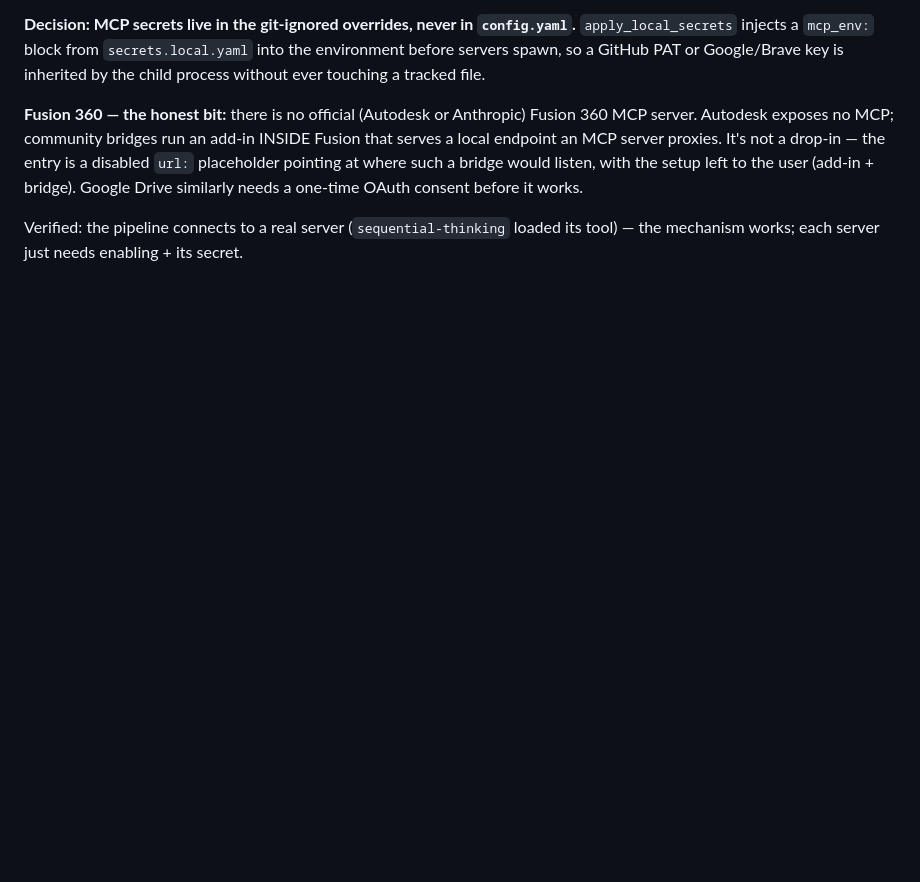
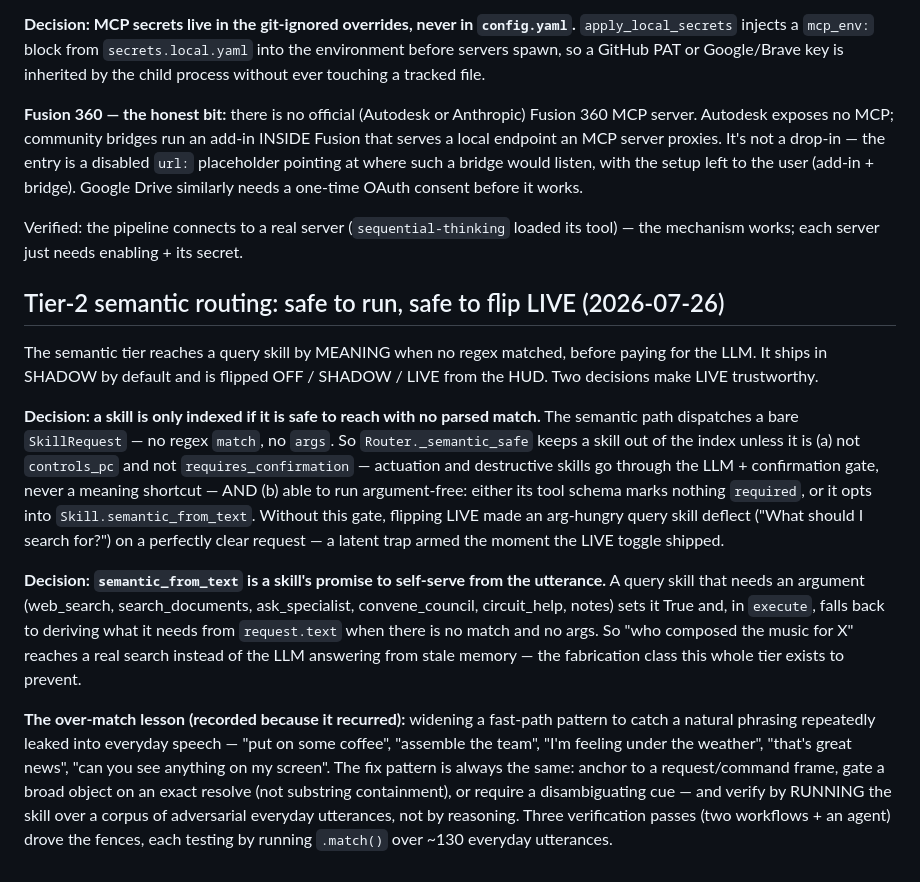
Before and after one commit to hunterprom/MEDO-AI-assistant, a Markdown page: docs/Decisions.md, the part around the change. GitHub-like rendering; blank space fills up the shorter version.

Commit message:
docs: record the Tier-2 semantic LIVE-safety decision + the over-match lesson
Documents Router._semantic_safe (only index skills safe to reach with no parsed
match) and Skill.semantic_from_text (a skill's promise to self-serve from the
utterance), which together make flipping the HUD SEMANTIC TIER to LIVE safe. Also
records the recurring over-match lesson and that fences are verified by RUNNING
the skill over adversarial everyday utterances, not by reasoning.

Co-Authored-By: Claude Opus 4.8 <noreply@anthropic.com>
Claude-Session: https://claude.ai/code/session_01QEV9DJNE3k2d97N83xTgyy

```diff
--- a/docs/Decisions.md
+++ b/docs/Decisions.md
@@ -391,3 +391,38 @@ Drive similarly needs a one-time OAuth consent before it works.
 
 Verified: the pipeline connects to a real server (`sequential-thinking` loaded
 its tool) — the mechanism works; each server just needs enabling + its secret.
+
+## Tier-2 semantic routing: safe to run, safe to flip LIVE (2026-07-26)
+
+The semantic tier reaches a query skill by MEANING when no regex matched, before
+paying for the LLM. It ships in SHADOW by default and is flipped OFF / SHADOW /
+LIVE from the HUD. Two decisions make LIVE trustworthy.
+
+**Decision: a skill is only indexed if it is safe to reach with no parsed
+match.** The semantic path dispatches a bare `SkillRequest` — no regex `match`,
+no `args`. So `Router._semantic_safe` keeps a skill out of the index unless it
+is (a) not `controls_pc` and not `requires_confirmation` — actuation and
+destructive skills go through the LLM + confirmation gate, never a meaning
+shortcut — AND (b) able to run argument-free: either its tool schema marks
+nothing `required`, or it opts into `Skill.semantic_from_text`. Without this
+gate, flipping LIVE made an arg-hungry query skill deflect ("What should I search
+for?") on a perfectly clear request — a latent trap armed the moment the LIVE
+toggle shipped.
+
+**Decision: `semantic_from_text` is a skill's promise to self-serve from the
+utterance.** A query skill that needs an argument (web_search, search_documents,
+ask_specialist, convene_council, circuit_help, notes) sets it True and, in
+`execute`, falls back to deriving what it needs from `request.text` when there is
+no match and no args. So "who composed the music for X" reaches a real search
+instead of the LLM answering from stale memory — the fabrication class this whole
+tier exists to prevent.
+
+**The over-match lesson (recorded because it recurred):** widening a fast-path
+pattern to catch a natural phrasing repeatedly leaked into everyday speech — "put
+on some coffee", "assemble the team", "I'm feeling under the weather", "that's
+great news", "can you see anything on my screen". The fix pattern is always the
+same: anchor to a request/command frame, gate a broad object on an exact resolve
+(not substring containment), or require a disambiguating cue — and verify by
+RUNNING the skill over a corpus of adversarial everyday utterances, not by
+reasoning. Three verification passes (two workflows + an agent) drove the fences,
+each testing by running `.match()` over ~130 everyday utterances.
```
